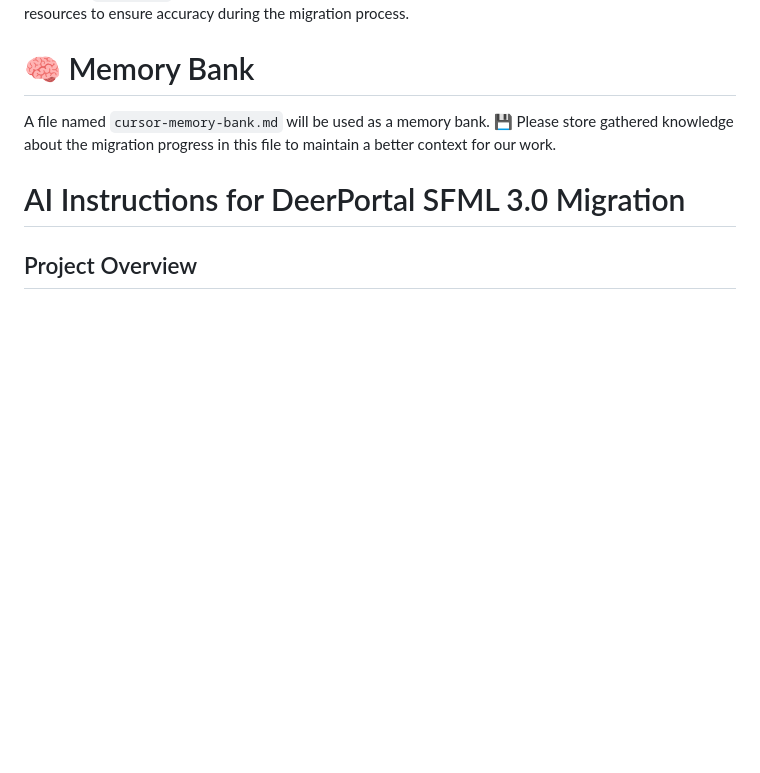
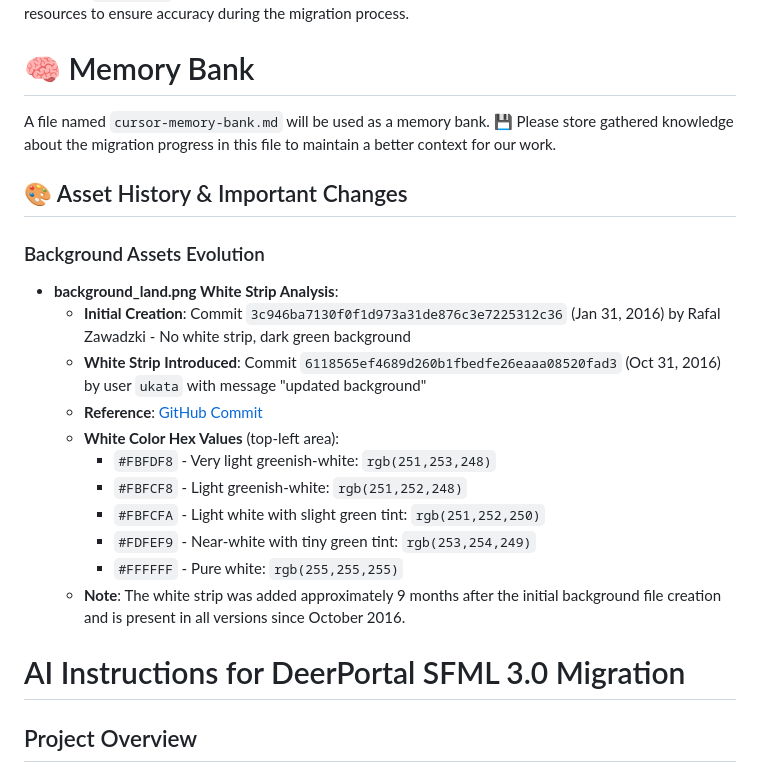
Before and after one commit to deerportal/deerportal, a Markdown page: ai-docs/ai-instruction.md, the part around the change. GitHub-like rendering; blank space fills up the shorter version.

Commit message:
Document background_land.png white strip history in memory bank

```diff
--- a/ai-docs/ai-instruction.md
+++ b/ai-docs/ai-instruction.md
@@ -97,6 +97,21 @@ Inside the `orig-sfml` folder, you'll find the SFML source code and HTML documen
 
 A file named `cursor-memory-bank.md` will be used as a memory bank. 💾 Please store gathered knowledge about the migration progress in this file to maintain a better context for our work.
 
+## 🎨 Asset History & Important Changes
+
+### Background Assets Evolution
+- **background_land.png White Strip Analysis**:
+  - **Initial Creation**: Commit `3c946ba7130f0f1d973a31de876c3e7225312c36` (Jan 31, 2016) by Rafal Zawadzki - No white strip, dark green background
+  - **White Strip Introduced**: Commit `6118565ef4689d260b1fbedfe26eaaa08520fad3` (Oct 31, 2016) by user `ukata` with message "updated background"
+  - **Reference**: [GitHub Commit](https://github.com/bluszcz/deerportal/commit/6118565ef4689d260b1fbedfe26eaaa08520fad3)
+  - **White Color Hex Values** (top-left area):
+    - `#FBFDF8` - Very light greenish-white: `rgb(251,253,248)`
+    - `#FBFCF8` - Light greenish-white: `rgb(251,252,248)`
+    - `#FBFCFA` - Light white with slight green tint: `rgb(251,252,250)`
+    - `#FDFEF9` - Near-white with tiny green tint: `rgb(253,254,249)`
+    - `#FFFFFF` - Pure white: `rgb(255,255,255)`
+  - **Note**: The white strip was added approximately 9 months after the initial background file creation and is present in all versions since October 2016.
+
 # AI Instructions for DeerPortal SFML 3.0 Migration
 
 ## Project Overview
```
